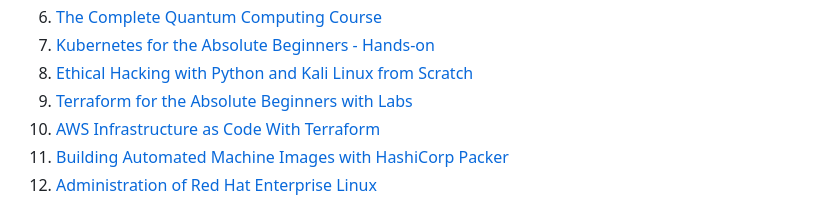
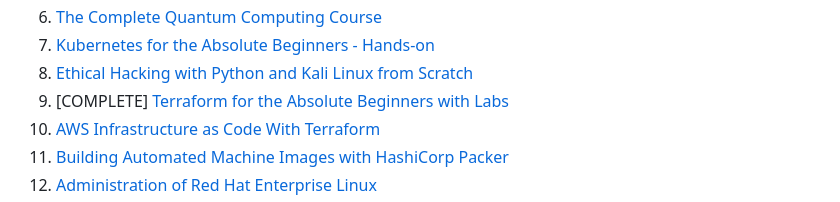
Before and after one commit to Eugeniia/learning-quests, a Markdown page: README.md, the part around the change. GitHub-like rendering.

```diff
--- a/README.md
+++ b/README.md
@@ -20,7 +20,7 @@ Udemy courses:
 6. [The Complete Quantum Computing Course](https://hpcnow.udemy.com/course/quantum-computers/learn/lecture/26937358#overview)
 7. [Kubernetes for the Absolute Beginners - Hands-on](https://hpcnow.udemy.com/course/learn-kubernetes/learn/lecture/9703196#overview)
 8. [Ethical Hacking with Python and Kali Linux from Scratch](https://hpcnow.udemy.com/course/learn-ethical-hacking-with-python-and-kali-from-scratch/learn/lecture/50771907#overview)
-9. [Terraform for the Absolute Beginners with Labs](https://hpcnow.udemy.com/course/terraform-for-the-absolute-beginners/learn/lecture/27877152#overview)
+9. [COMPLETE] [Terraform for the Absolute Beginners with Labs](https://hpcnow.udemy.com/course/terraform-for-the-absolute-beginners/learn/lecture/27877152#overview)
 10. [AWS Infrastructure as Code With Terraform](https://hpcnow.udemy.com/course/learn-devops-infrastructure-automation-with-terraform/learn/lecture/5890850#overview)
 11. [Building Automated Machine Images with HashiCorp Packer](https://hpcnow.udemy.com/course/hashicorp-packer/learn/lecture/26239090#overview)
 12. [Administration of Red Hat Enterprise Linux](https://hpcnow.udemy.com/course/administrating-red-hat-enterprise-linux-el-administration/learn/lecture/8055206#overview)
```
